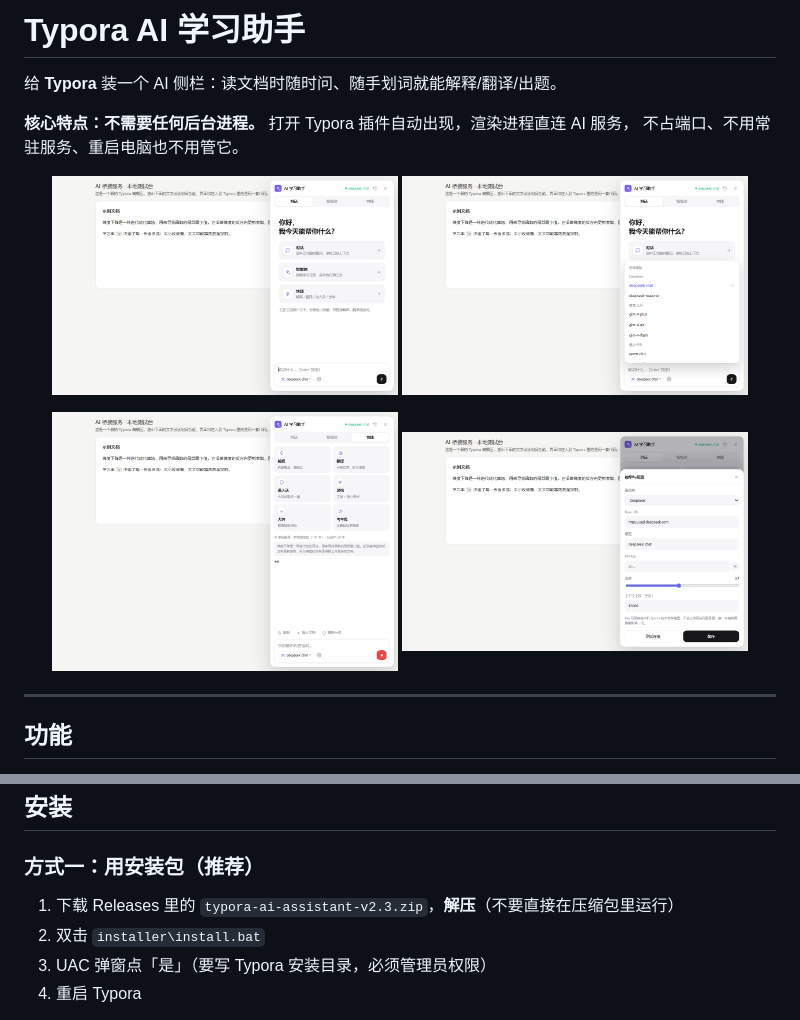
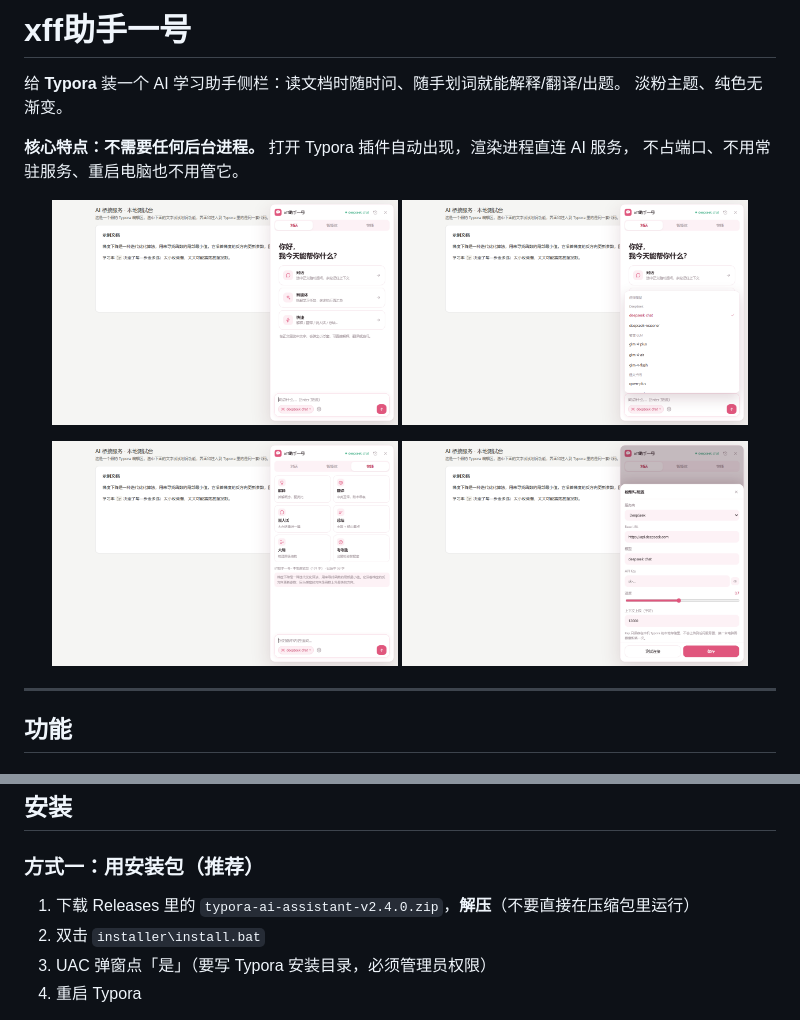
Before and after one commit to bob-xff/typora-ai-assistant, a Markdown page: README.md, 2 parts joined by grey strips. GitHub-like rendering; pictures changed too: docs/screenshot-home.png, docs/screenshot-model.png, docs/screenshot-quick.png.

```diff
--- a/README.md
+++ b/README.md
@@ -1,6 +1,7 @@
-# Typora AI 学习助手
+# xff助手一号
 
-给 **Typora** 装一个 AI 侧栏：读文档时随时问、随手划词就能解释/翻译/出题。
+给 **Typora** 装一个 AI 学习助手侧栏：读文档时随时问、随手划词就能解释/翻译/出题。
+淡粉主题、纯色无渐变。
 
 **核心特点：不需要任何后台进程。** 打开 Typora 插件自动出现，渲染进程直连 AI 服务，
 不占端口、不用常驻服务、重启电脑也不用管它。
@@ -43,7 +44,7 @@ OpenAI 兼容服务的预设，在输入框左下角的下拉里直接切；API
 
 ### 方式一：用安装包（推荐）
 
-1. 下载 Releases 里的 `typora-ai-assistant-v2.3.zip`，**解压**（不要直接在压缩包里运行）
+1. 下载 Releases 里的 `typora-ai-assistant-v2.4.0.zip`，**解压**（不要直接在压缩包里运行）
 2. 双击 `installer\install.bat`
 3. UAC 弹窗点「是」（要写 Typora 安装目录，必须管理员权限）
 4. 重启 Typora
```
Also changed, not shown: 11 other files.
